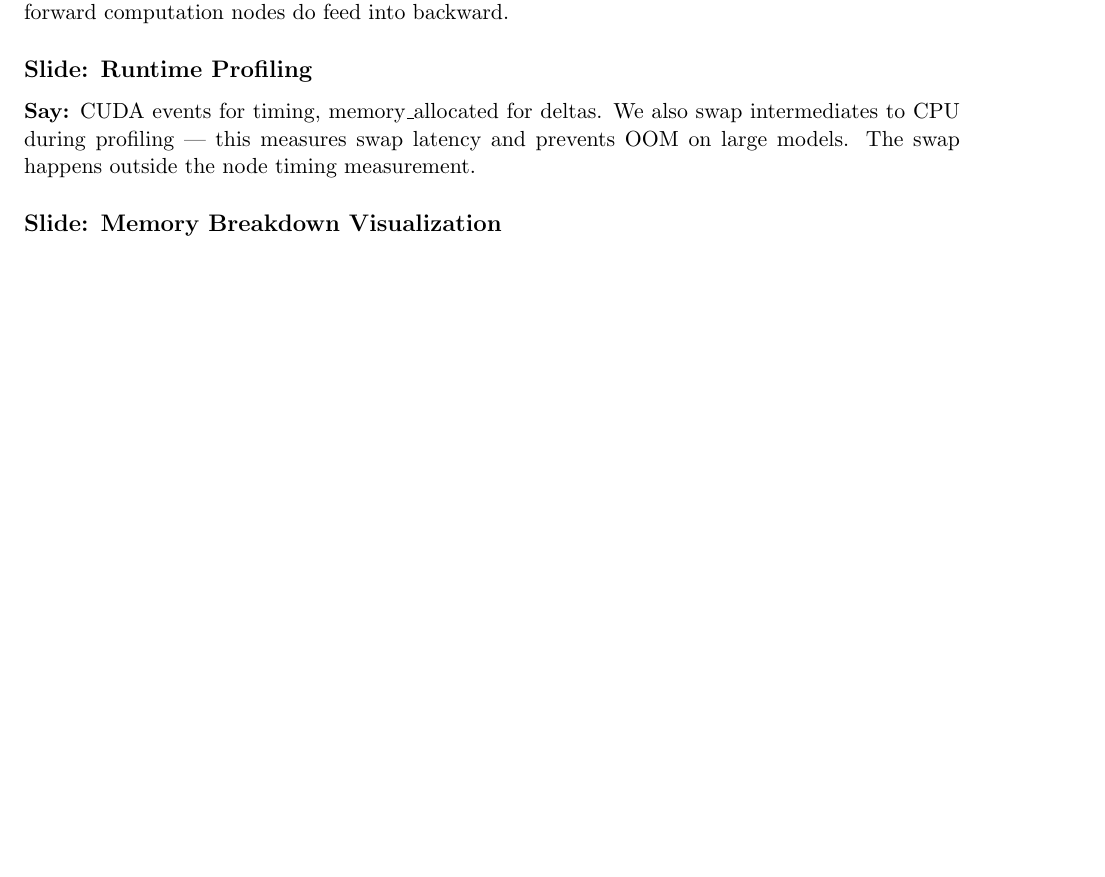
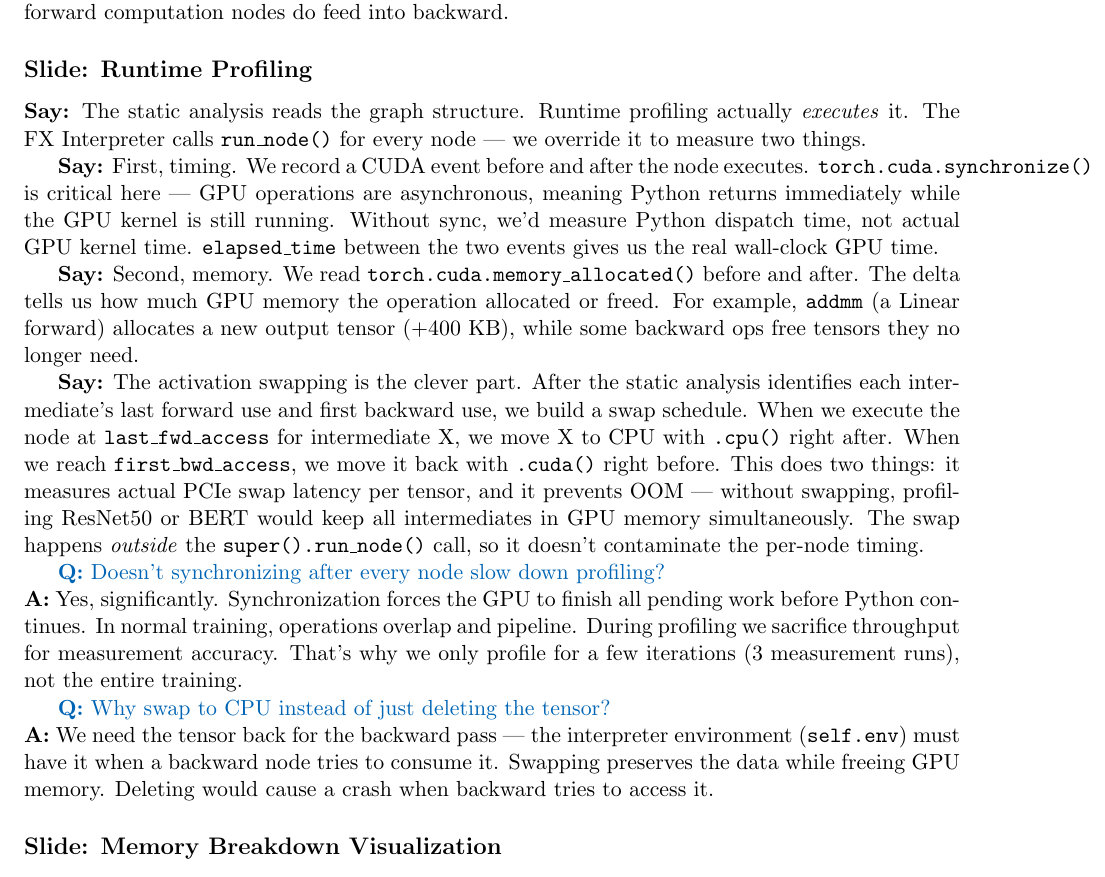
Before and after one commit to hskhalaf/cs265, a LaTeX document (speaker_notes.tex): part of page 5 of 7 before the commit and part of page 5 of 8 after it, cut so that both start at the same text, the shorter picture padded with empty space. Compiled offline with pdfLaTeX.

Commit message:
Expand runtime profiling explanation in speaker notes

```diff
--- a/speaker_notes.tex
+++ b/speaker_notes.tex
@@ -109,7 +109,17 @@
 \qa{Are all forward-pass tensors intermediates?}{No. Only those with backward users. A tensor used only in forward (e.g., the output of a pooling layer that feeds the loss but not backward directly) wouldn't qualify. In practice most forward computation nodes do feed into backward.}
 
 \slide{Runtime Profiling}
-\say{CUDA events for timing, memory\_allocated for deltas. We also swap intermediates to CPU during profiling --- this measures swap latency and prevents OOM on large models. The swap happens outside the node timing measurement.}
+\say{The static analysis reads the graph structure. Runtime profiling actually \emph{executes} it. The FX Interpreter calls \texttt{run\_node()} for every node --- we override it to measure two things.}
+
+\say{First, timing. We record a CUDA event before and after the node executes. \texttt{torch.cuda.synchronize()} is critical here --- GPU operations are asynchronous, meaning Python returns immediately while the GPU kernel is still running. Without sync, we'd measure Python dispatch time, not actual GPU kernel time. \texttt{elapsed\_time} between the two events gives us the real wall-clock GPU time.}
+
+\say{Second, memory. We read \texttt{torch.cuda.memory\_allocated()} before and after. The delta tells us how much GPU memory the operation allocated or freed. For example, \texttt{addmm} (a Linear forward) allocates a new output tensor (+400 KB), while some backward ops free tensors they no longer need.}
+
+\say{The activation swapping is the clever part. After the static analysis identifies each intermediate's last forward use and first backward use, we build a swap schedule. When we execute the node at \texttt{last\_fwd\_access} for intermediate X, we move X to CPU with \texttt{.cpu()} right after. When we reach \texttt{first\_bwd\_access}, we move it back with \texttt{.cuda()} right before. This does two things: it measures actual PCIe swap latency per tensor, and it prevents OOM --- without swapping, profiling ResNet50 or BERT would keep all intermediates in GPU memory simultaneously. The swap happens \emph{outside} the \texttt{super().run\_node()} call, so it doesn't contaminate the per-node timing.}
+
+\qa{Doesn't synchronizing after every node slow down profiling?}{Yes, significantly. Synchronization forces the GPU to finish all pending work before Python continues. In normal training, operations overlap and pipeline. During profiling we sacrifice throughput for measurement accuracy. That's why we only profile for a few iterations (3 measurement runs), not the entire training.}
+
+\qa{Why swap to CPU instead of just deleting the tensor?}{We need the tensor back for the backward pass --- the interpreter environment (\texttt{self.env}) must have it when a backward node tries to consume it. Swapping preserves the data while freeing GPU memory. Deleting would cause a crash when backward tries to access it.}
 
 \slide{Memory Breakdown Visualization}
 \say{The stacked bar chart. Green is activations --- they accumulate during forward, get freed during backward. The peak tells you where to focus. If green dominates, AC helps. If red (optimizer state) dominates, you need a different strategy.}
```
Also changed, not shown: speaker_notes.pdf.
